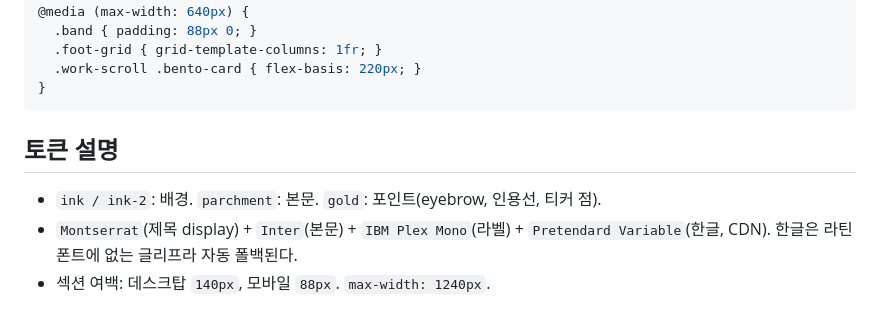
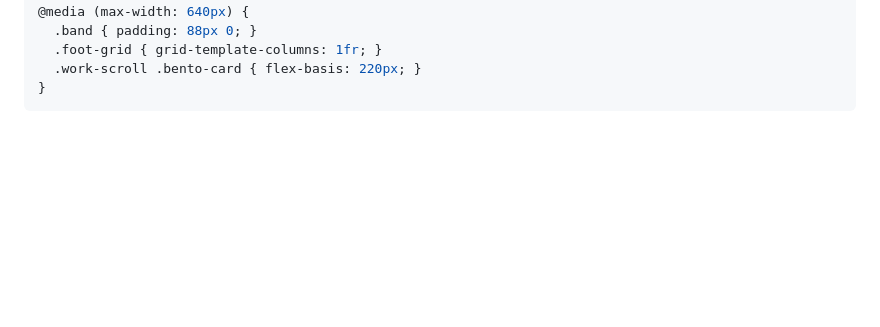
Before and after one commit to Shiene1010/md-bento, a Markdown page: style.md, the part around one of its changes. GitHub-like rendering; blank space fills up the shorter version.

````diff
--- a/style.md
+++ b/style.md
@@ -156,9 +203,3 @@ a:hover .n-leaf { transform: scale(1.6); }
   .work-scroll .bento-card { flex-basis: 220px; }
 }
 ```
-
-## 토큰 설명
-
-- `ink / ink-2`: 배경. `parchment`: 본문. `gold`: 포인트(eyebrow, 인용선, 티커 점).
-- `Montserrat`(제목 display) + `Inter`(본문) + `IBM Plex Mono`(라벨) + `Pretendard Variable`(한글, CDN). 한글은 라틴 폰트에 없는 글리프라 자동 폴백된다.
-- 섹션 여백: 데스크탑 `140px`, 모바일 `88px`. `max-width: 1240px`.
````
Also changed, not shown: other parts of style.md (+49 -2 lines).
